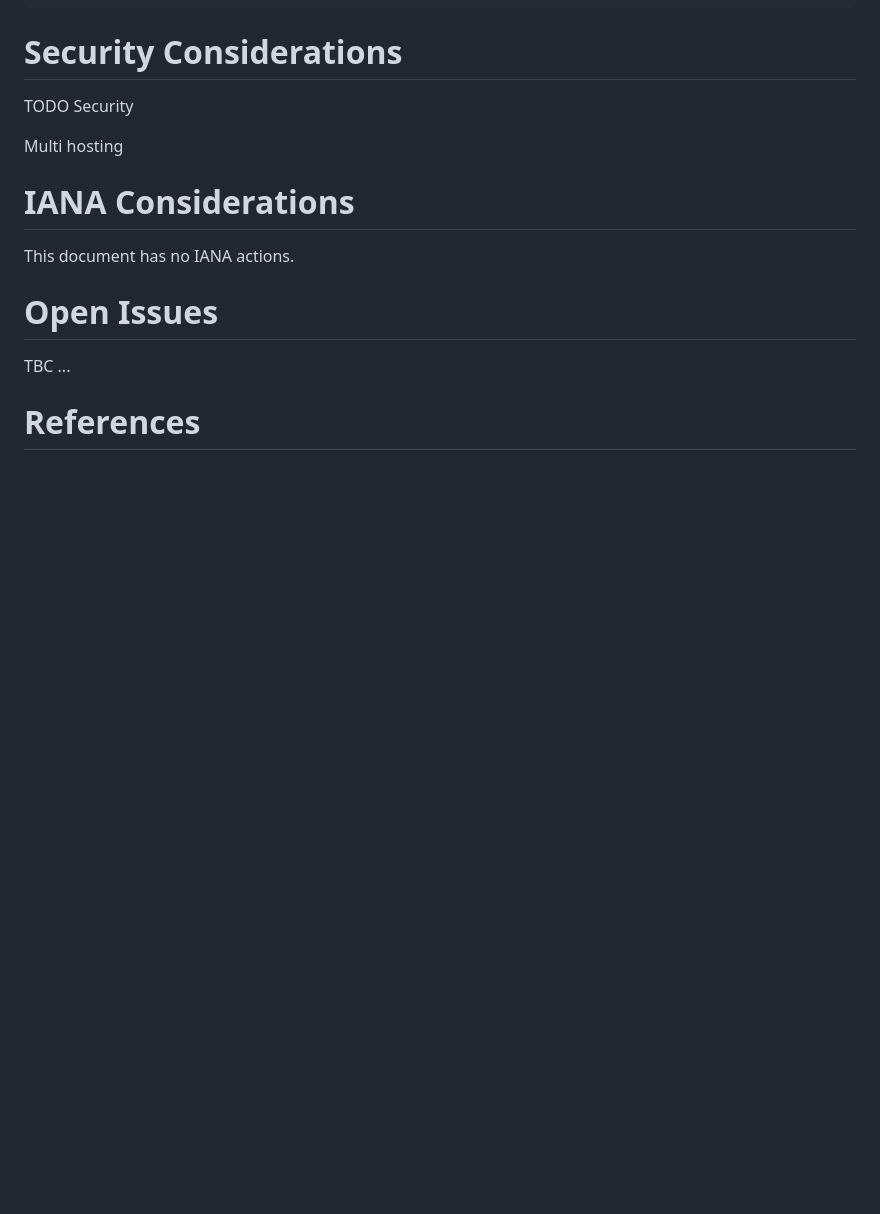
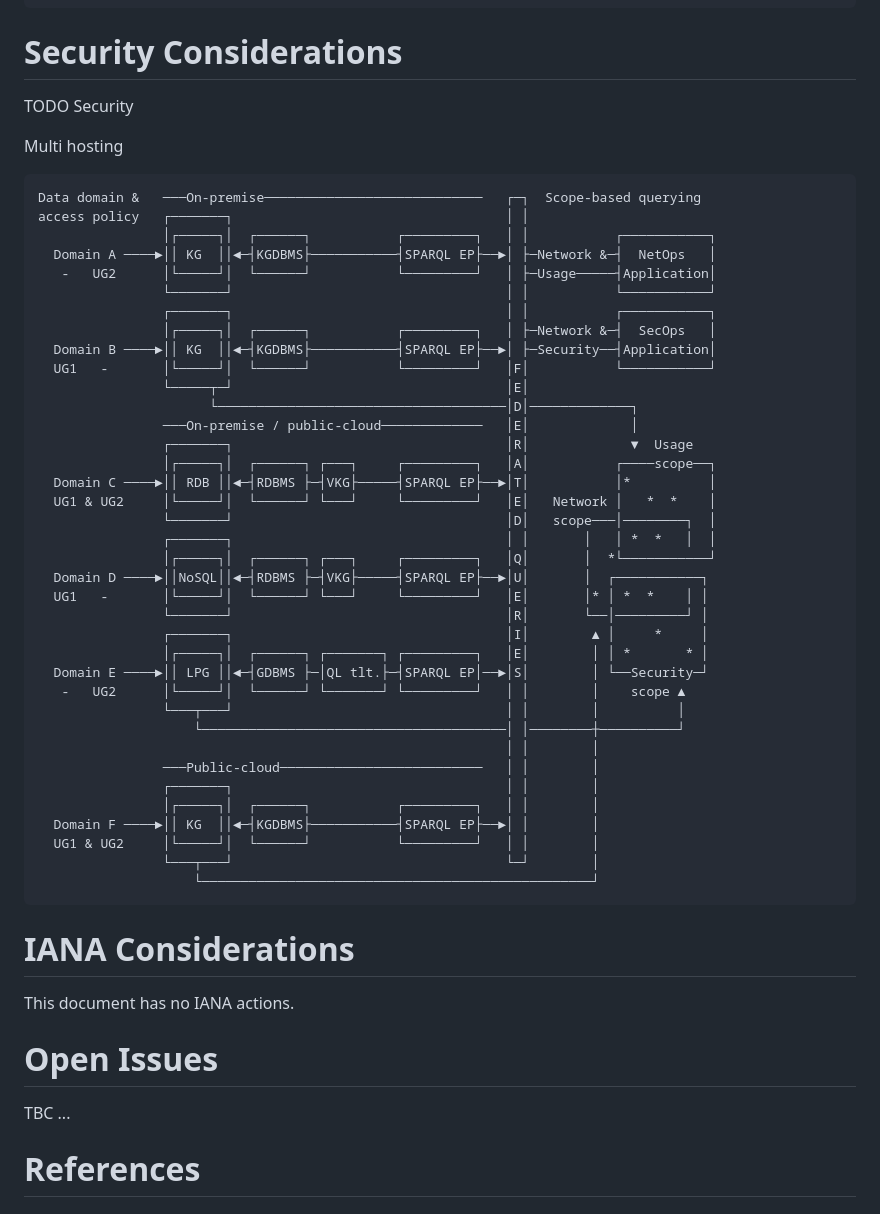
Before and after one commit to GenEars/draft-noria-incident-management-at-scale, a Markdown page: draft-tailhardat-nmop-incident-management-noria.md, the part around the change. Drawn GitHub-style; blank space fills up the shorter version.

Commit message:
Added multi-hosting diagram.
Signed-off-by: lionel.tailhardat <lionel.tailhardat@orange.com>

````diff
--- a/draft-tailhardat-nmop-incident-management-noria.md
+++ b/draft-tailhardat-nmop-incident-management-noria.md
@@ -199,6 +199,47 @@ TODO Security
 Multi hosting
 
 
+```
+Data domain &   ───On-premise────────────────────────────   ┌─┐  Scope-based querying
+access policy   ┌───────┐                                   │ │
+                │┌─────┐│  ┌──────┐           ┌─────────┐   │ │           ┌───────────┐
+  Domain A ────►││ KG  ││◄─┤KGDBMS├───────────┤SPARQL EP├──►│ ├─Network &─┤  NetOps   │
+   -   UG2      │└─────┘│  └──────┘           └─────────┘   │ ├─Usage─────┤Application│
+                └───────┘                                   │ │           └───────────┘
+                ┌───────┐                                   │ │           ┌───────────┐
+                │┌─────┐│  ┌──────┐           ┌─────────┐   │ ├─Network &─┤  SecOps   │
+  Domain B ────►││ KG  ││◄─┤KGDBMS├───────────┤SPARQL EP├──►│ ├─Security──┤Application│
+  UG1   -       │└─────┘│  └──────┘           └─────────┘   │F│           └───────────┘
+                └─────┬─┘                                   │E│
+                      └─────────────────────────────────────│D│─────────────┐
+                ───On-premise / public-cloud─────────────   │E│             │
+                ┌───────┐                                   │R│             ▼  Usage
+                │┌─────┐│  ┌──────┐ ┌───┐     ┌─────────┐   │A│           ┌────scope──┐
+  Domain C ────►││ RDB ││◄─┤RDBMS ├─┤VKG├─────┤SPARQL EP├──►│T│           │*          │
+  UG1 & UG2     │└─────┘│  └──────┘ └───┘     └─────────┘   │E│   Network │   *  *    │
+                └───────┘                                   │D│   scope───│────────┐  │
+                ┌───────┐                                   │ │       │   │ *  *   │  │
+                │┌─────┐│  ┌──────┐ ┌───┐     ┌─────────┐   │Q│       │  *└───────────┘
+  Domain D ────►││NoSQL││◄─┤RDBMS ├─┤VKG├─────┤SPARQL EP├──►│U│       │  ┌───────────┐
+  UG1   -       │└─────┘│  └──────┘ └───┘     └─────────┘   │E│       │* │ *  *    │ │
+                └───────┘                                   │R│       └──│─────────┘ │
+                ┌───────┐                                   │I│        ▲ │     *     │
+                │┌─────┐│  ┌──────┐ ┌───────┐ ┌─────────┐   │E│        │ │ *       * │
+  Domain E ────►││ LPG ││◄─┤GDBMS ├─│QL tlt.├─┤SPARQL EP│──►│S│        │ └──Security─┘
+   -   UG2      │└─────┘│  └──────┘ └───────┘ └─────────┘   │ │        │    scope ▲
+                └───┬───┘                                   │ │        │          │
+                    └───────────────────────────────────────│ │────────┼──────────┘
+                                                            │ │        │
+                ───Public-cloud──────────────────────────   │ │        │
+                ┌───────┐                                   │ │        │
+                │┌─────┐│  ┌──────┐           ┌─────────┐   │ │        │
+  Domain F ────►││ KG  ││◄─┤KGDBMS├───────────┤SPARQL EP├──►│ │        │
+  UG1 & UG2     │└─────┘│  └──────┘           └─────────┘   │ │        │
+                └───┬───┘                                   └─┘        │
+                    └──────────────────────────────────────────────────┘
+```
+
+
 # IANA Considerations
 
 This document has no IANA actions.
````
